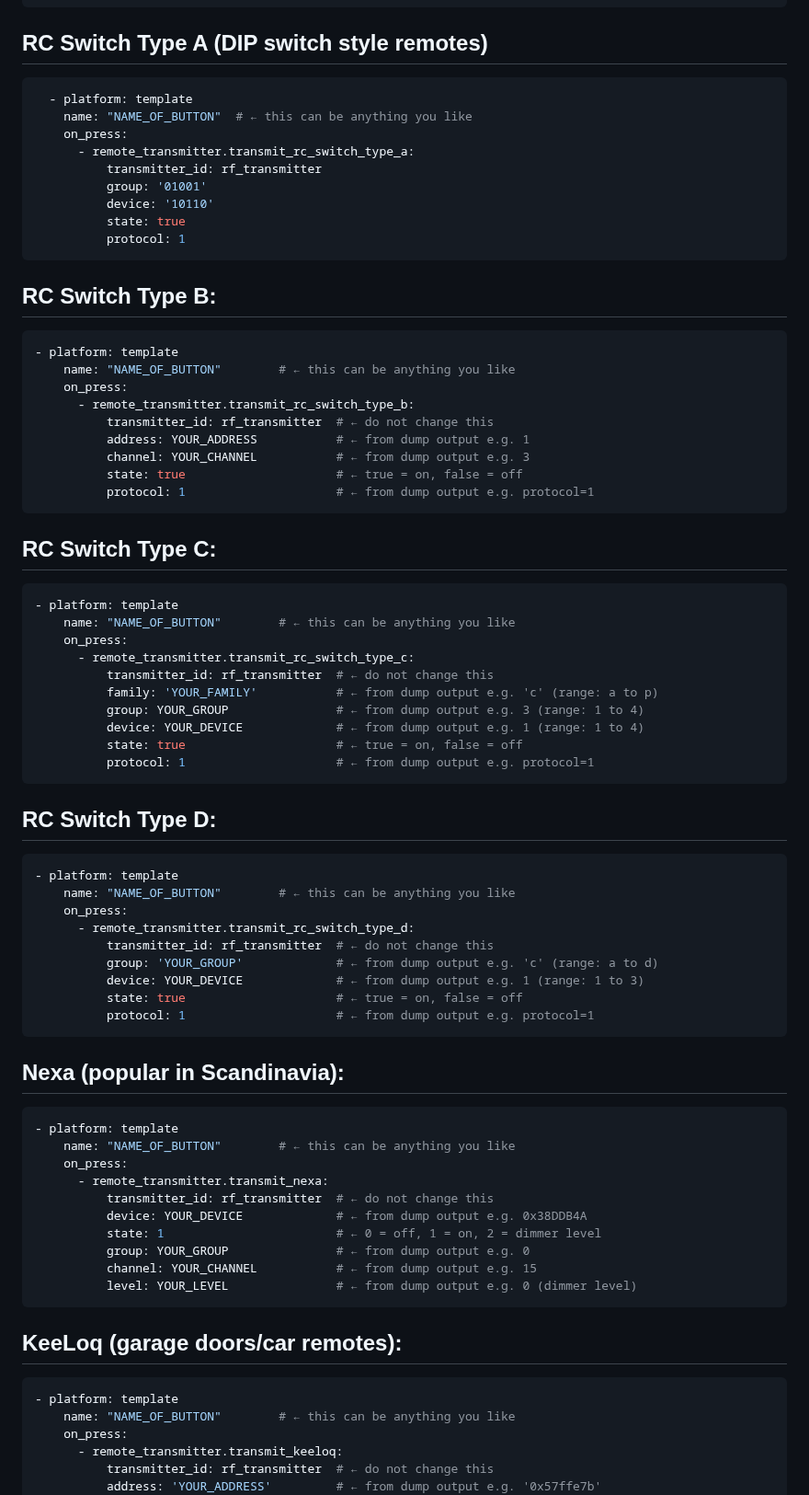
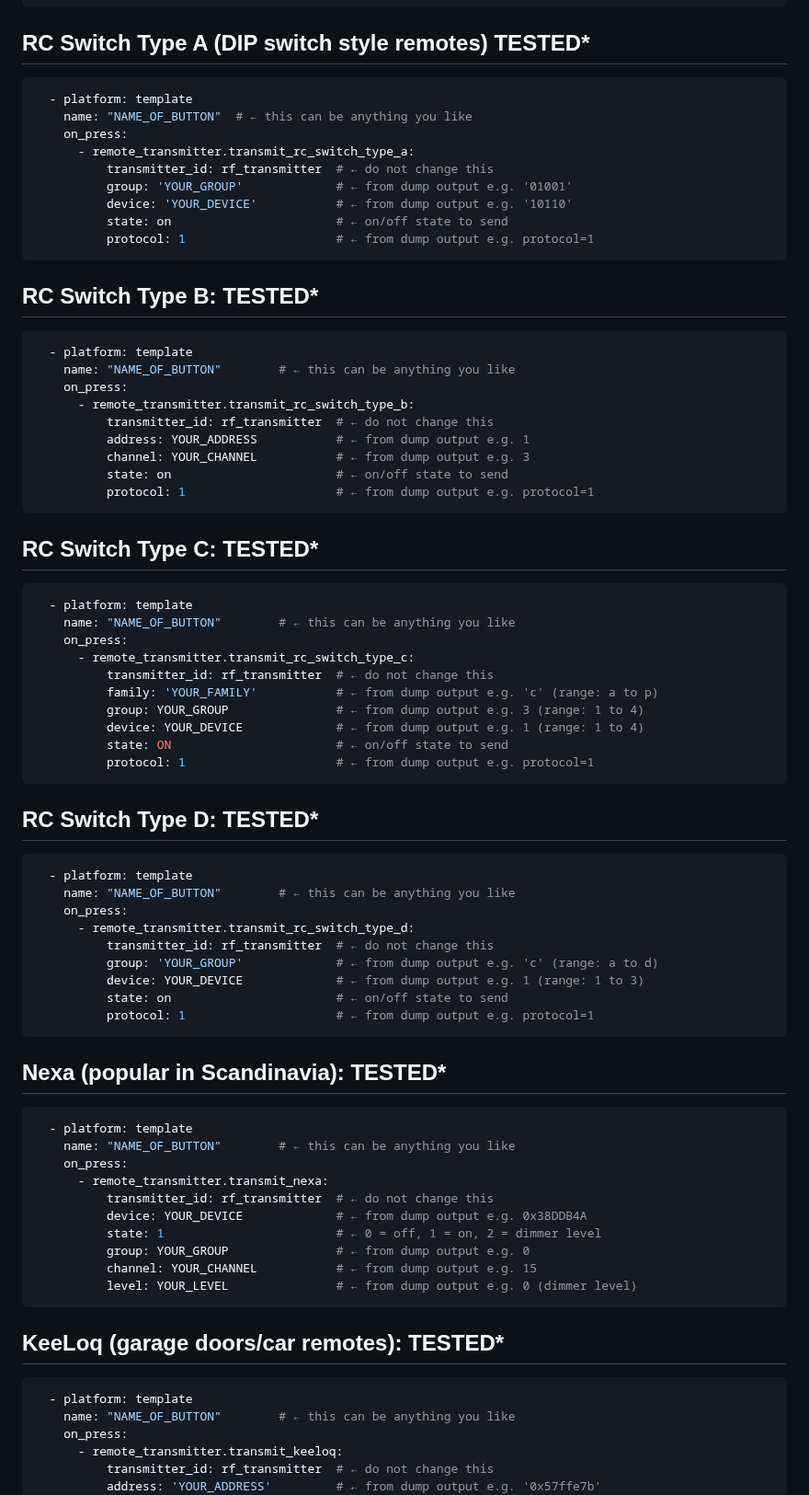
Before and after one commit to LazyTechGeek/HomeAssistant-RF, a Markdown page: README.md, the part around the change. Shown at 92% size. GitHub-like rendering.

````diff
--- a/README.md
+++ b/README.md
@@ -555,35 +555,35 @@ https://esphome.io/components/remote_transmitter/
           protocol: 1                     # ← from dump output e.g. protocol=1
 ```
 
-## RC Switch Type A (DIP switch style remotes)
+## RC Switch Type A (DIP switch style remotes) TESTED*
 ```yaml
   - platform: template
     name: "NAME_OF_BUTTON"  # ← this can be anything you like
     on_press:
       - remote_transmitter.transmit_rc_switch_type_a:
-          transmitter_id: rf_transmitter
-          group: '01001'
-          device: '10110'
-          state: true
-          protocol: 1
+          transmitter_id: rf_transmitter  # ← do not change this
+          group: 'YOUR_GROUP'             # ← from dump output e.g. '01001'
+          device: 'YOUR_DEVICE'           # ← from dump output e.g. '10110'
+          state: on                       # ← on/off state to send
+          protocol: 1                     # ← from dump output e.g. protocol=1
 ```
 
-## RC Switch Type B:
+## RC Switch Type B: TESTED*
 ```yaml
-- platform: template
+  - platform: template
     name: "NAME_OF_BUTTON"        # ← this can be anything you like
     on_press:
       - remote_transmitter.transmit_rc_switch_type_b:
           transmitter_id: rf_transmitter  # ← do not change this
           address: YOUR_ADDRESS           # ← from dump output e.g. 1
           channel: YOUR_CHANNEL           # ← from dump output e.g. 3
-          state: true                     # ← true = on, false = off
+          state: on                       # ← on/off state to send
           protocol: 1                     # ← from dump output e.g. protocol=1
 ```
 
-## RC Switch Type C:
+## RC Switch Type C: TESTED*
 ```yaml
-- platform: template
+  - platform: template
     name: "NAME_OF_BUTTON"        # ← this can be anything you like
     on_press:
       - remote_transmitter.transmit_rc_switch_type_c:
@@ -591,26 +591,26 @@ https://esphome.io/components/remote_transmitter/
           family: 'YOUR_FAMILY'           # ← from dump output e.g. 'c' (range: a to p)
           group: YOUR_GROUP               # ← from dump output e.g. 3 (range: 1 to 4)
           device: YOUR_DEVICE             # ← from dump output e.g. 1 (range: 1 to 4)
-          state: true                     # ← true = on, false = off
+          state: ON                       # ← on/off state to send
           protocol: 1                     # ← from dump output e.g. protocol=1
 ```
 
-## RC Switch Type D:
+## RC Switch Type D: TESTED*
 ```yaml
-- platform: template
+  - platform: template
     name: "NAME_OF_BUTTON"        # ← this can be anything you like
     on_press:
       - remote_transmitter.transmit_rc_switch_type_d:
           transmitter_id: rf_transmitter  # ← do not change this
           group: 'YOUR_GROUP'             # ← from dump output e.g. 'c' (range: a to d)
           device: YOUR_DEVICE             # ← from dump output e.g. 1 (range: 1 to 3)
-          state: true                     # ← true = on, false = off
+          state: on                       # ← on/off state to send
           protocol: 1                     # ← from dump output e.g. protocol=1
 ```
 
-## Nexa (popular in Scandinavia):
+## Nexa (popular in Scandinavia): TESTED*
 ```yaml
-- platform: template
+  - platform: template
     name: "NAME_OF_BUTTON"        # ← this can be anything you like
     on_press:
       - remote_transmitter.transmit_nexa:
@@ -622,9 +622,9 @@ https://esphome.io/components/remote_transmitter/
           level: YOUR_LEVEL               # ← from dump output e.g. 0 (dimmer level)
 ```
 
-## KeeLoq (garage doors/car remotes):
+## KeeLoq (garage doors/car remotes): TESTED*
 ```yaml
-- platform: template
+  - platform: template
     name: "NAME_OF_BUTTON"        # ← this can be anything you like
     on_press:
       - remote_transmitter.transmit_keeloq:
````
